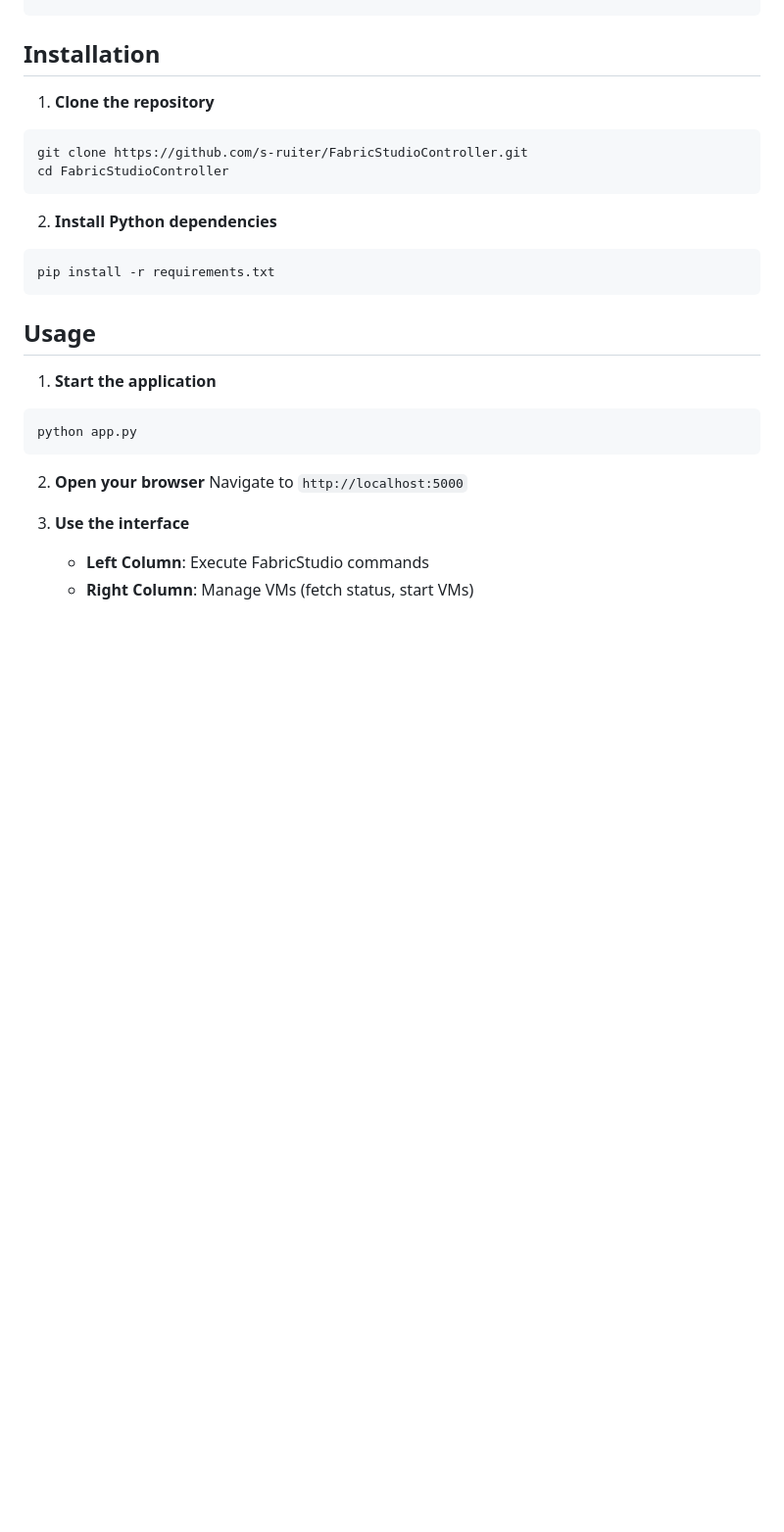
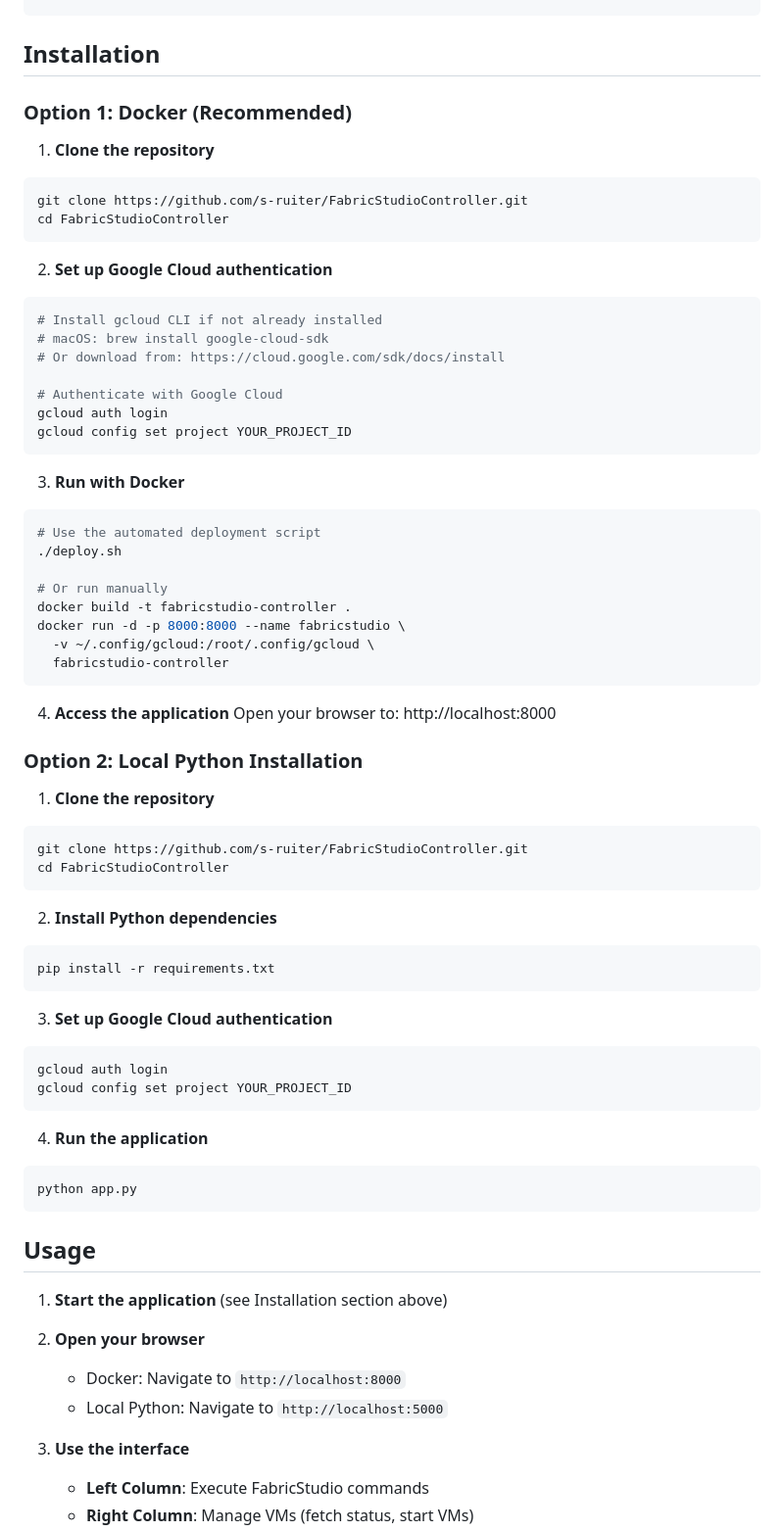
Before and after one commit to s-ruiter/FabricStudioController, a Markdown page: README.md, the part around the change printed below. Shown: that part at 98% size. Rendered like a GitHub page; blank space fills up the shorter version.

````diff
--- a/README.md
+++ b/README.md
@@ -33,6 +33,42 @@ gcloud config set project YOUR_PROJECT_ID
 
 ## Installation
 
+### **Option 1: Docker (Recommended)**
+
+1. **Clone the repository**
+```bash
+git clone https://github.com/s-ruiter/FabricStudioController.git
+cd FabricStudioController
+```
+
+2. **Set up Google Cloud authentication**
+```bash
+# Install gcloud CLI if not already installed
+# macOS: brew install google-cloud-sdk
+# Or download from: https://cloud.google.com/sdk/docs/install
+
+# Authenticate with Google Cloud
+gcloud auth login
+gcloud config set project YOUR_PROJECT_ID
+```
+
+3. **Run with Docker**
+```bash
+# Use the automated deployment script
+./deploy.sh
+
+# Or run manually
+docker build -t fabricstudio-controller .
+docker run -d -p 8000:8000 --name fabricstudio \
+  -v ~/.config/gcloud:/root/.config/gcloud \
+  fabricstudio-controller
+```
+
+4. **Access the application**
+Open your browser to: http://localhost:8000
+
+### **Option 2: Local Python Installation**
+
 1. **Clone the repository**
 ```bash
 git clone https://github.com/s-ruiter/FabricStudioController.git
@@ -44,16 +80,24 @@ cd FabricStudioController
 pip install -r requirements.txt
 ```
 
+3. **Set up Google Cloud authentication**
+```bash
+gcloud auth login
+gcloud config set project YOUR_PROJECT_ID
+```
 
-## Usage
-
-1. **Start the application**
+4. **Run the application**
 ```bash
 python app.py
 ```
 
+## Usage
+
+1. **Start the application** (see Installation section above)
+
 2. **Open your browser**
-Navigate to `http://localhost:5000`
+   - Docker: Navigate to `http://localhost:8000`
+   - Local Python: Navigate to `http://localhost:5000`
 
 3. **Use the interface**
    - **Left Column**: Execute FabricStudio commands
````
Also changed, not shown: other parts of README.md (+74 -0 lines).
